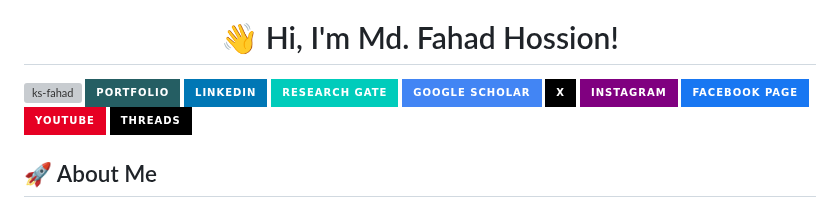
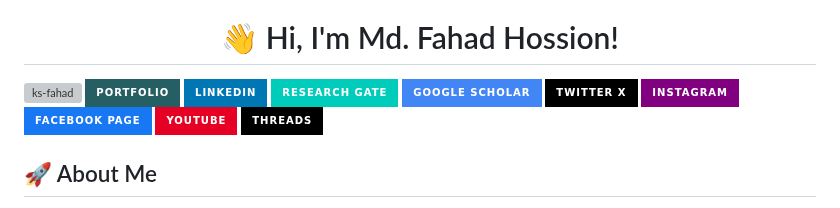
Before and after one commit to ks-fahad/KS-FA, a Markdown page: README.md, the part around the change. Drawn GitHub-style; badges without logos; grey boxes are pictures that could not be loaded.

```diff
--- a/README.md
+++ b/README.md
@@ -3,7 +3,7 @@
 <h1 align='center'>👋 Hi, I'm Md. Fahad Hossion! </h1>
 
 <img src="https://komarev.com/ghpvc/?username=ks-fahad&label=Profile%20Views&color=02B740&style=for-the-badge" alt="ks-fahad" /> [![portfolio](https://img.shields.io/badge/Portfolio-255E63?style=for-the-badge&logo=About.me&logoColor=white)](https://ks-fahad.vercel.app/) [![LinkedIn](https://img.shields.io/badge/LinkedIn-0077B5?style=for-the-badge&logo=linkedin&logoColor=white)](---) [![Research_Gate](https://img.shields.io/badge/Research_Gate-00CCBB.svg?&style=for-the-badge&logo=ResearchGate&logoColor=white)]()
-[![Google_Scholar](https://img.shields.io/badge/Google_Scholar-4285F4?style=for-the-badge&logo=google-scholar&logoColor=white)]() [![X](https://img.shields.io/badge/X-000000?style=for-the-badge&logo=x&logoColor=white)](https://x.com/KSFahadSellf) [![Instagram](https://img.shields.io/badge/Instagram-purple?style=for-the-badge&logo=instagram&logoColor=white)](https://www.instagram.com/ksfahad.self/)  [![Facebook Page](https://img.shields.io/badge/Facebook_page-1877F2?style=for-the-badge&logo=facebook&logoColor=white)](https://www.facebook.com/profile.php?id=61564227922898) [![YouTube](https://img.shields.io/badge/YouTube-E60023?style=for-the-badge&logo=youtube&logoColor=white)](https://www.youtube.com/@KSFahad) [![Threads](https://img.shields.io/badge/Threads-000000?style=for-the-badge&logo=Threads&logoColor=white)](https://www.threads.net/@ksfahad.self)
+[![Google_Scholar](https://img.shields.io/badge/Google_Scholar-4285F4?style=for-the-badge&logo=google-scholar&logoColor=white)]() [![X](https://img.shields.io/badge/Twitter_X-000000?style=for-the-badge&logo=x&logoColor=white)](https://x.com/KSFahadSellf) [![Instagram](https://img.shields.io/badge/Instagram-purple?style=for-the-badge&logo=instagram&logoColor=white)](https://www.instagram.com/ksfahad.self/)  [![Facebook Page](https://img.shields.io/badge/Facebook_page-1877F2?style=for-the-badge&logo=facebook&logoColor=white)](https://www.facebook.com/profile.php?id=61564227922898) [![YouTube](https://img.shields.io/badge/YouTube-E60023?style=for-the-badge&logo=youtube&logoColor=white)](https://www.youtube.com/@KSFahad) [![Threads](https://img.shields.io/badge/Threads-000000?style=for-the-badge&logo=Threads&logoColor=white)](https://www.threads.net/@ksfahad.self)
 
 ## 🚀 About Me
 - Currently, I am a student 👨‍🎓 and learning new things in my spare time.
```
